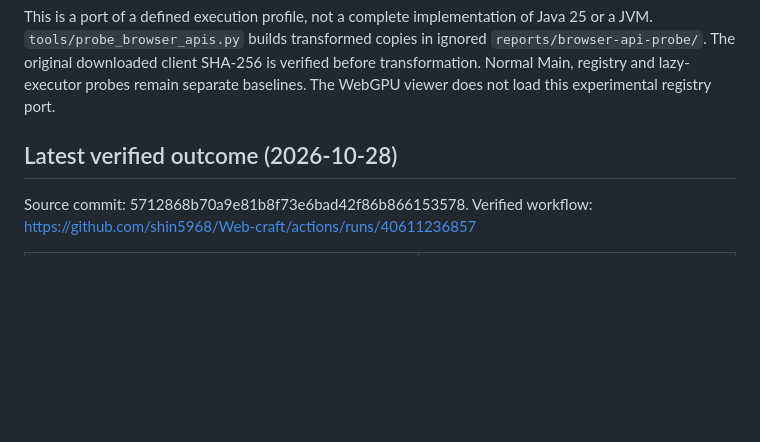
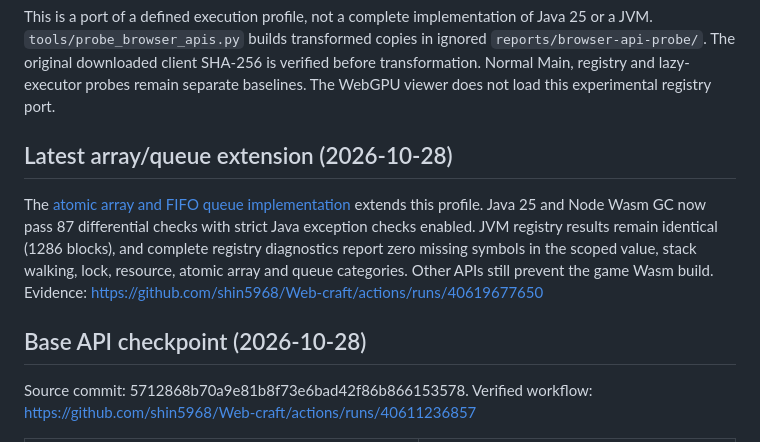
Before and after one commit to shin5968/Web-craft, a Markdown page: docs/browser-api-port.md, the part around the change. Rendered like a GitHub page; blank space fills up the shorter version.

```diff
--- a/docs/browser-api-port.md
+++ b/docs/browser-api-port.md
@@ -2,7 +2,11 @@
 
 This is a port of a defined execution profile, not a complete implementation of Java 25 or a JVM. `tools/probe_browser_apis.py` builds transformed copies in ignored `reports/browser-api-probe/`. The original downloaded client SHA-256 is verified before transformation. Normal Main, registry and lazy-executor probes remain separate baselines. The WebGPU viewer does not load this experimental registry port.
 
-## Latest verified outcome (2026-10-28)
+## Latest array/queue extension (2026-10-28)
+
+The [atomic array and FIFO queue implementation](atomic-queue-port.md) extends this profile. Java 25 and Node Wasm GC now pass 87 differential checks with strict Java exception checks enabled. JVM registry results remain identical (1286 blocks), and complete registry diagnostics report zero missing symbols in the scoped value, stack walking, lock, resource, atomic array and queue categories. Other APIs still prevent the game Wasm build. Evidence: https://github.com/shin5968/Web-craft/actions/runs/40619677650
+
+## Base API checkpoint (2026-10-28)
 
 Source commit: 5712868b70a9e81b8f73e6bad42f86b866153578.
 Verified workflow: https://github.com/shin5968/Web-craft/actions/runs/40611236857
```
Also changed, not shown: README.md (+3 -0 lines), docs/atomic-queue-port.md (added, +51 -0 lines).
